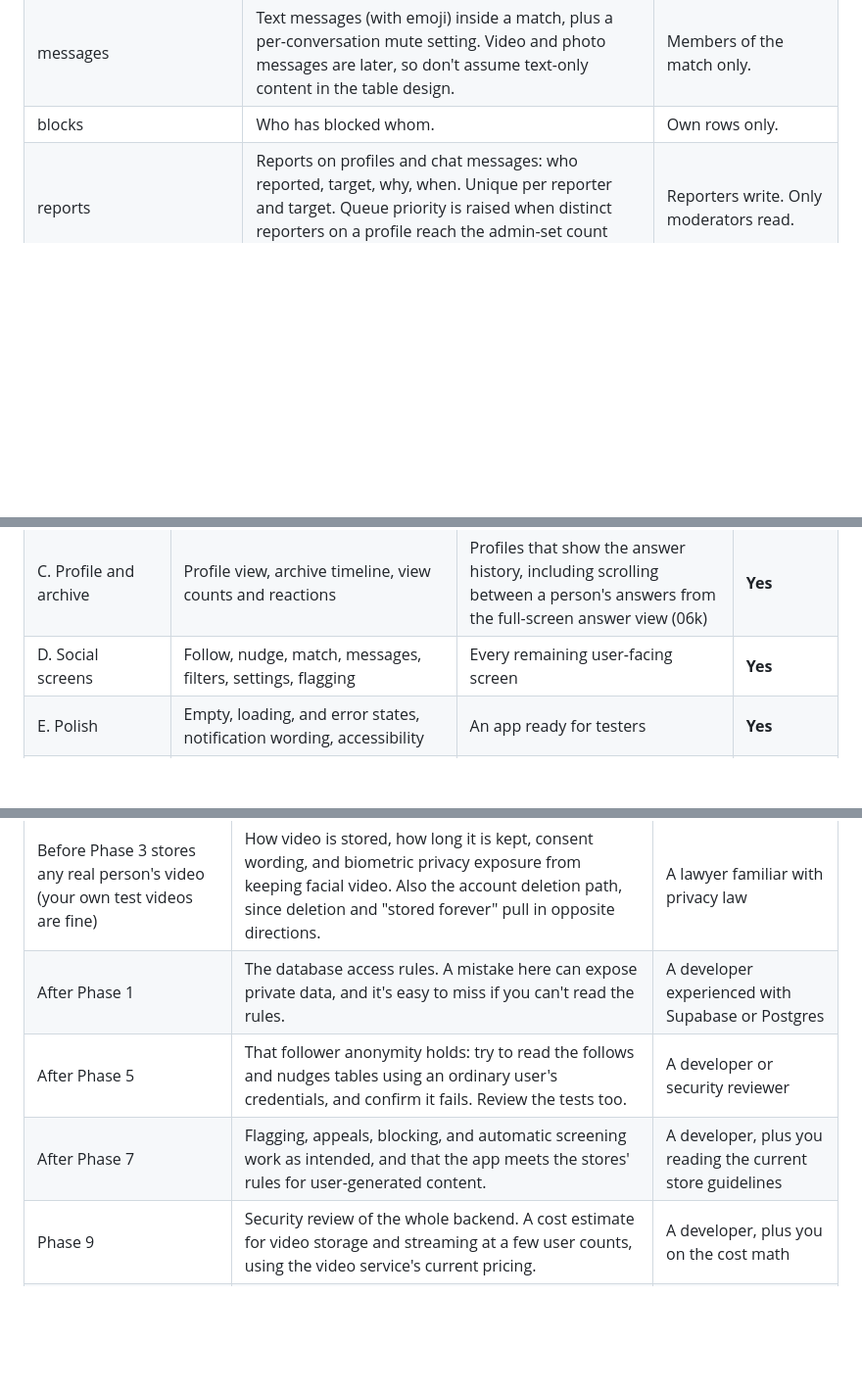
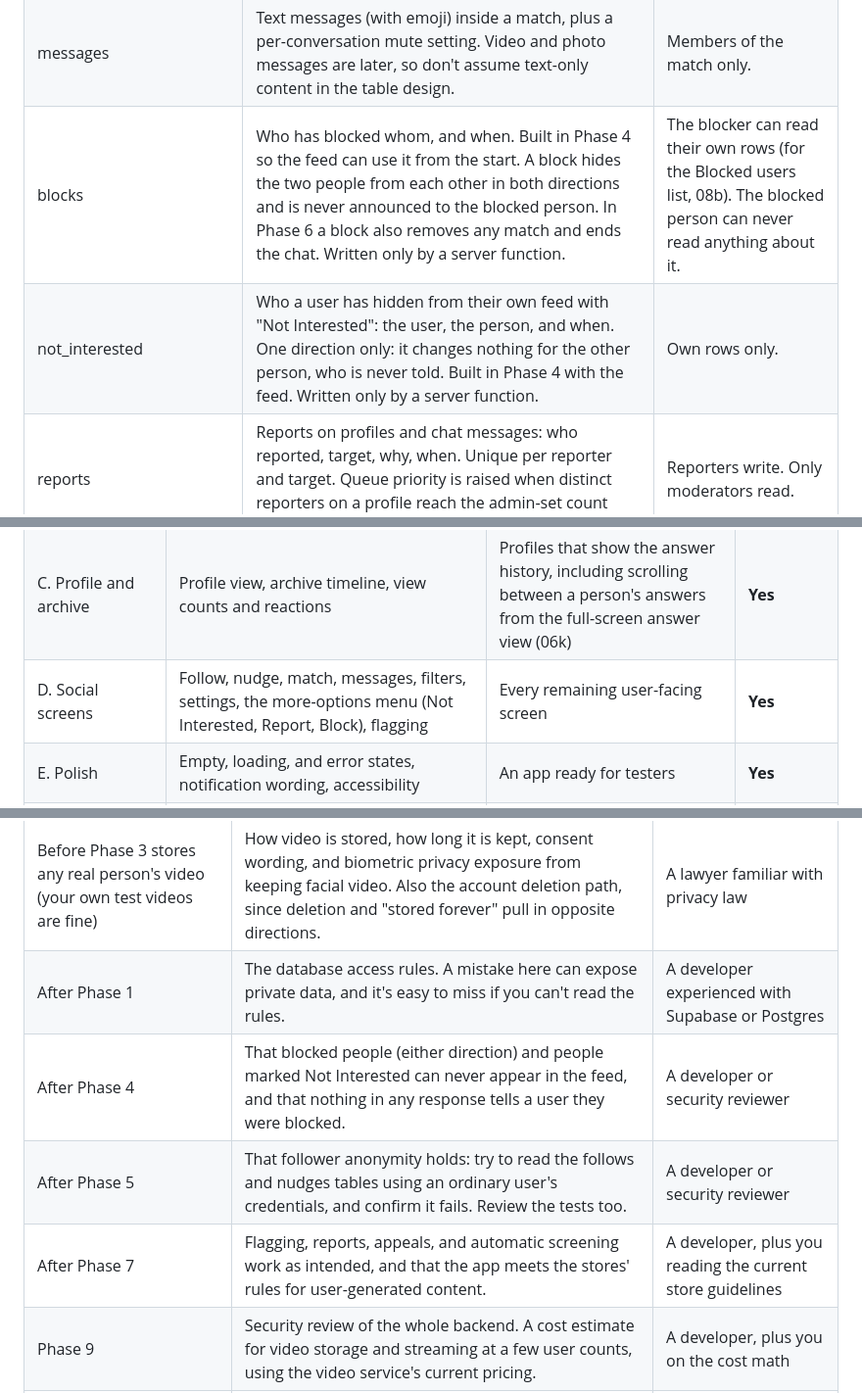
Before and after one commit to mcsommers/catsordogs, a Markdown page: docs/Build Plan — Authenticity-First Dating App.md, 3 parts joined by grey strips. Shown at 98% size. Rendered like a GitHub page; blank space fills up the shorter version.

```diff
--- a/docs/Build Plan — Authenticity-First Dating App.md
+++ b/docs/Build Plan — Authenticity-First Dating App.md
@@ -69,7 +69,8 @@ These are the main tables the agent should create in Phase 1 through Phase 7. Th
 | match\_interests | A user's choice to be matched with a specific profile. | Server functions only. |
 | matches | Pairs of users with mutual interest. | Each user sees only their own matches. |
 | messages | Text messages (with emoji) inside a match, plus a per-conversation mute setting. Video and photo messages are later, so don't assume text-only content in the table design. | Members of the match only. |
-| blocks | Who has blocked whom. | Own rows only. |
+| blocks | Who has blocked whom, and when. Built in Phase 4 so the feed can use it from the start. A block hides the two people from each other in both directions and is never announced to the blocked person. In Phase 6 a block also removes any match and ends the chat. Written only by a server function. | The blocker can read their own rows (for the Blocked users list, 08b). The blocked person can never read anything about it. |
+| not\_interested | Who a user has hidden from their own feed with "Not Interested": the user, the person, and when. One direction only: it changes nothing for the other person, who is never told. Built in Phase 4 with the feed. Written only by a server function. | Own rows only. |
 | reports | Reports on profiles and chat messages: who reported, target, why, when. Unique per reporter and target. Queue priority is raised when distinct reporters on a profile reach the admin-set count (added to app\_settings). | Reporters write. Only moderators read. |
 | flags | Reports on a single answer: who reported, why, when. Unique on answer and reporter. | Reporters write. Only moderators read. |
 | moderation\_actions | Review decisions, disabled videos, and appeals. | Moderators only. |
@@ -110,7 +113,7 @@ The backend phases (0 through 8) don't need designs, so they can start now. The
 | A. Onboarding and core loop | Signup, first recording, daily gate, recording screen, caption review | The full first-session experience on a real phone | **Yes** |
 | B. Feed and browse | Scrollable video feed, minimum watch time, captions, followed-first display | Browsing that feels right on a phone | **Yes** |
 | C. Profile and archive | Profile view, archive timeline, view counts and reactions | Profiles that show the answer history, including scrolling between a person's answers from the full-screen answer view (06k) | **Yes** |
-| D. Social screens | Follow, nudge, match, messages, filters, settings, flagging | Every remaining user-facing screen | **Yes** |
+| D. Social screens | Follow, nudge, match, messages, filters, settings, the more-options menu (Not Interested, Report, Block), flagging | Every remaining user-facing screen | **Yes** |
 | E. Polish | Empty, loading, and error states, notification wording, accessibility | An app ready for testers | **Yes** |
 | 9. Hardening | End-to-end testing, security review, cost check, privacy and legal review | A list of fixed issues and sign-offs | No |
 | 10. Beta and store submission | TestFlight and Google Play internal testing, fixes, store review | Live in both stores | No |
@@ -173,8 +176,9 @@ The agent can build most of this, but you shouldn't be the only reviewer. These
 | --- | --- | --- |
 | Before Phase 3 stores any real person's video (your own test videos are fine) | How video is stored, how long it is kept, consent wording, and biometric privacy exposure from keeping facial video. Also the account deletion path, since deletion and "stored forever" pull in opposite directions. | A lawyer familiar with privacy law |
 | After Phase 1 | The database access rules. A mistake here can expose private data, and it's easy to miss if you can't read the rules. | A developer experienced with Supabase or Postgres |
+| After Phase 4 | That blocked people (either direction) and people marked Not Interested can never appear in the feed, and that nothing in any response tells a user they were blocked. | A developer or security reviewer |
 | After Phase 5 | That follower anonymity holds: try to read the follows and nudges tables using an ordinary user's credentials, and confirm it fails. Review the tests too. | A developer or security reviewer |
-| After Phase 7 | Flagging, appeals, blocking, and automatic screening work as intended, and that the app meets the stores' rules for user-generated content. | A developer, plus you reading the current store guidelines |
+| After Phase 7 | Flagging, reports, appeals, and automatic screening work as intended, and that the app meets the stores' rules for user-generated content. | A developer, plus you reading the current store guidelines |
 | Phase 9 | Security review of the whole backend. A cost estimate for video storage and streaming at a few user counts, using the video service's current pricing. | A developer, plus you on the cost math |
 | Before store submission | Current Apple and Google requirements for dating and user-generated-content apps, the age rating, and the privacy disclosures. These change, so read them fresh. | You, with a developer |
 
```
Also changed, not shown: other parts of docs/Build Plan — Authenticity-First Dating App.md (+10 -8 lines), docs/MVP Scope & Requirements — Authenticity-First Dating App.md (+2 -0 lines).
